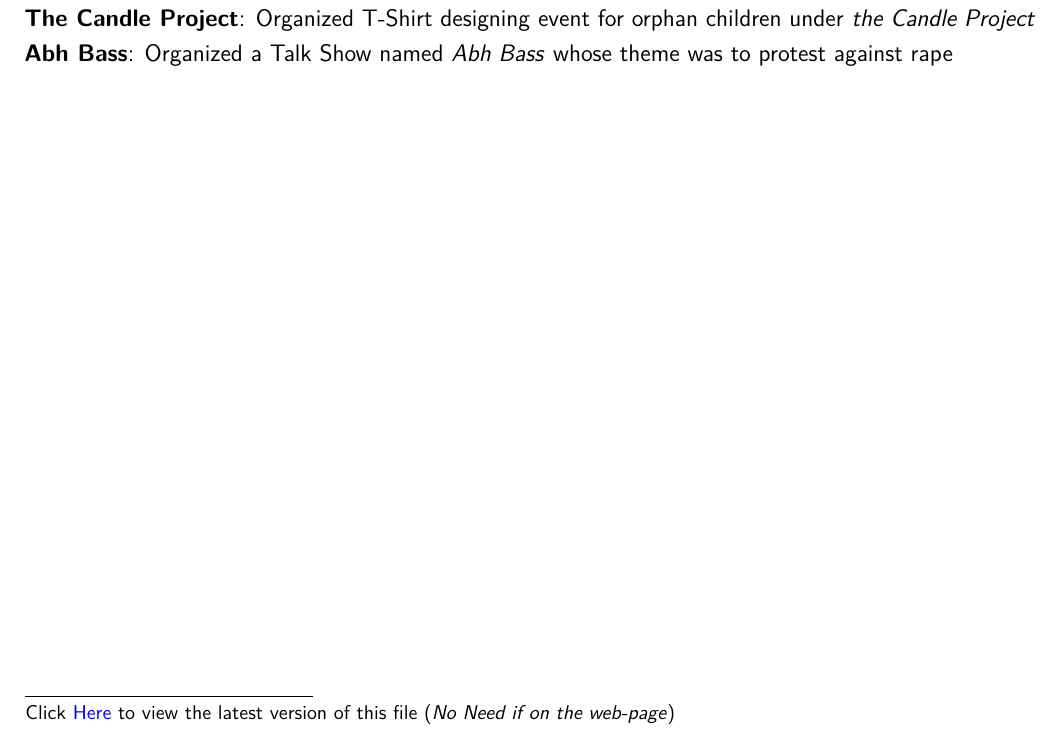
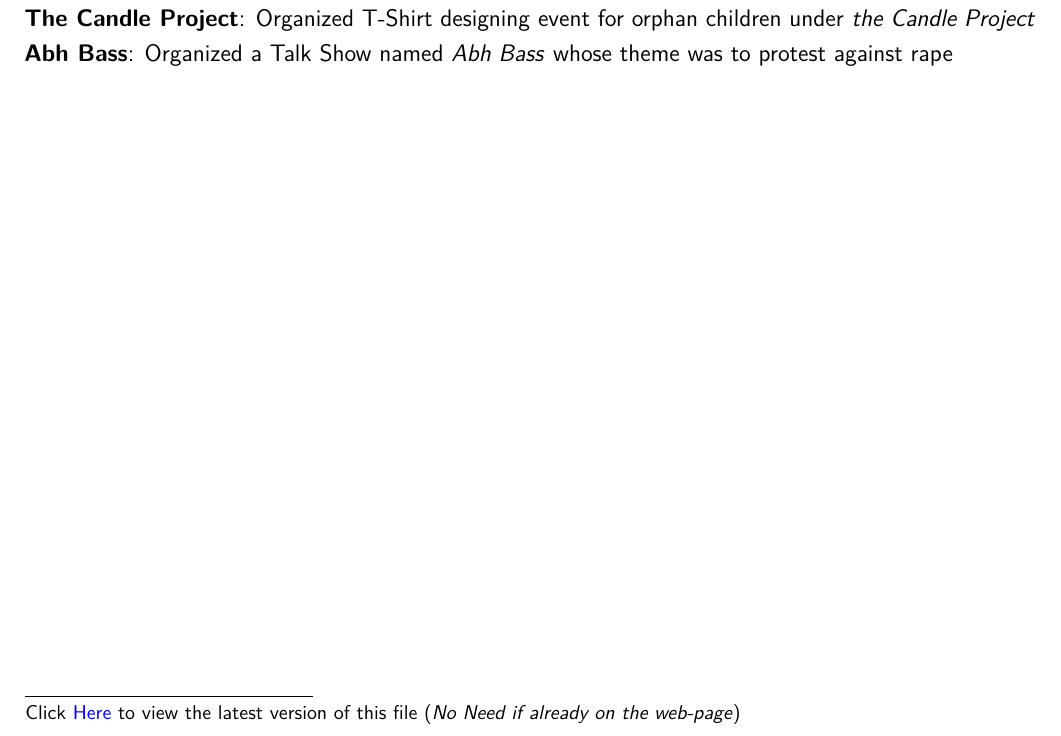
Before and after one commit to Vallabh-Desai/Resume, a LaTeX CV (src/resume.tex): part of page 2 of 2, cut so that both start at the same text. The pictures show the PDF file src/pdf/resume.pdf that the author committed with the source.

Commit message:
fixed typos

```diff
--- a/src/resume.tex
+++ b/src/resume.tex
@@ -40,7 +40,7 @@
 	 \input{responsibilities-content.tex}
 	 \vspace{-10pt} % HACK
 	 \input{social-content.tex}
-	 \let\thefootnote\relax\footnote{Click \href{https://docs.google.com/gview?url=https://raw.githubusercontent.com/Vallabh-Desai/Resume/master/src/pdf/resume.pdf&embedded=true}{Here} to view the latest version of this file (\emph{No Need if on the web-page})}
+	 \let\thefootnote\relax\footnote{Click \href{https://docs.google.com/gview?url=https://raw.githubusercontent.com/Vallabh-Desai/Resume/master/src/pdf/resume.pdf&embedded=true}{Here} to view the latest version of this file (\emph{No Need if already on the web-page})}
 
 
 
```
Also changed, not shown: src/pdf/resume.pdf.
